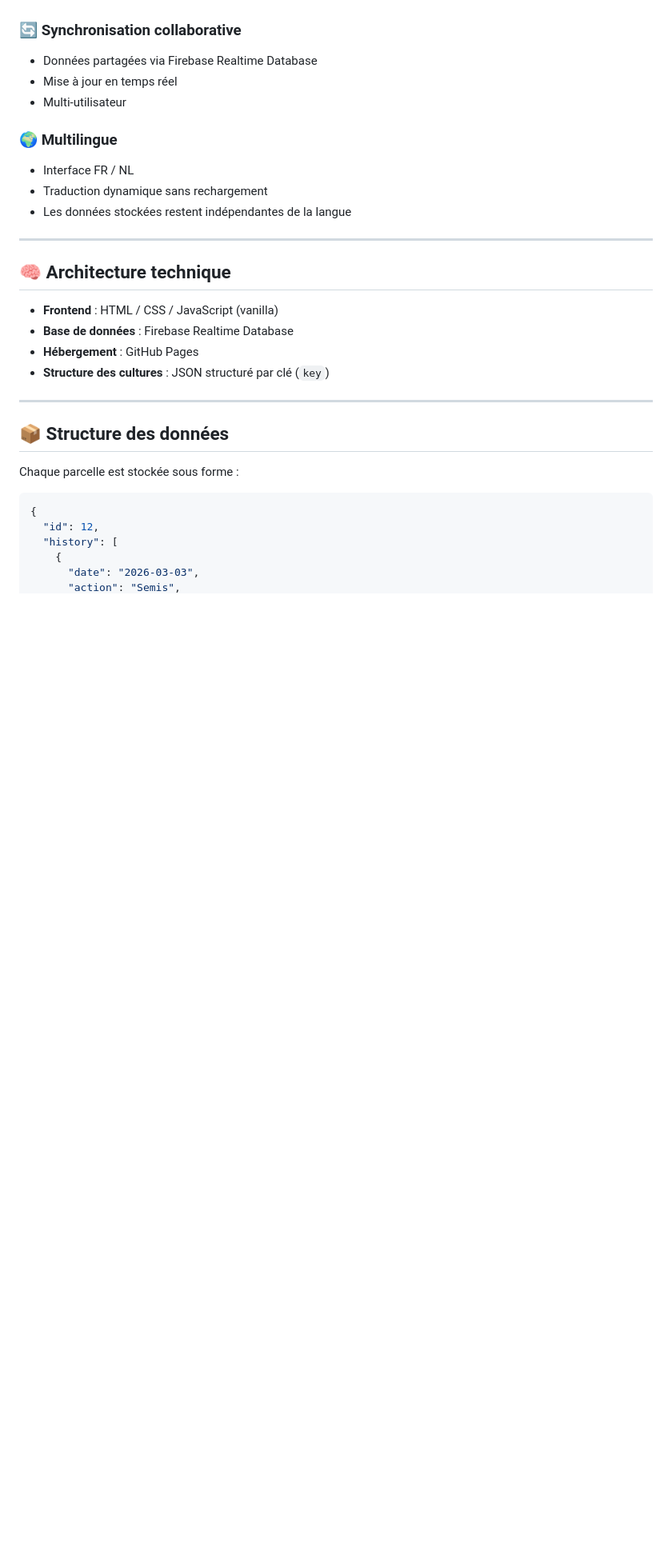
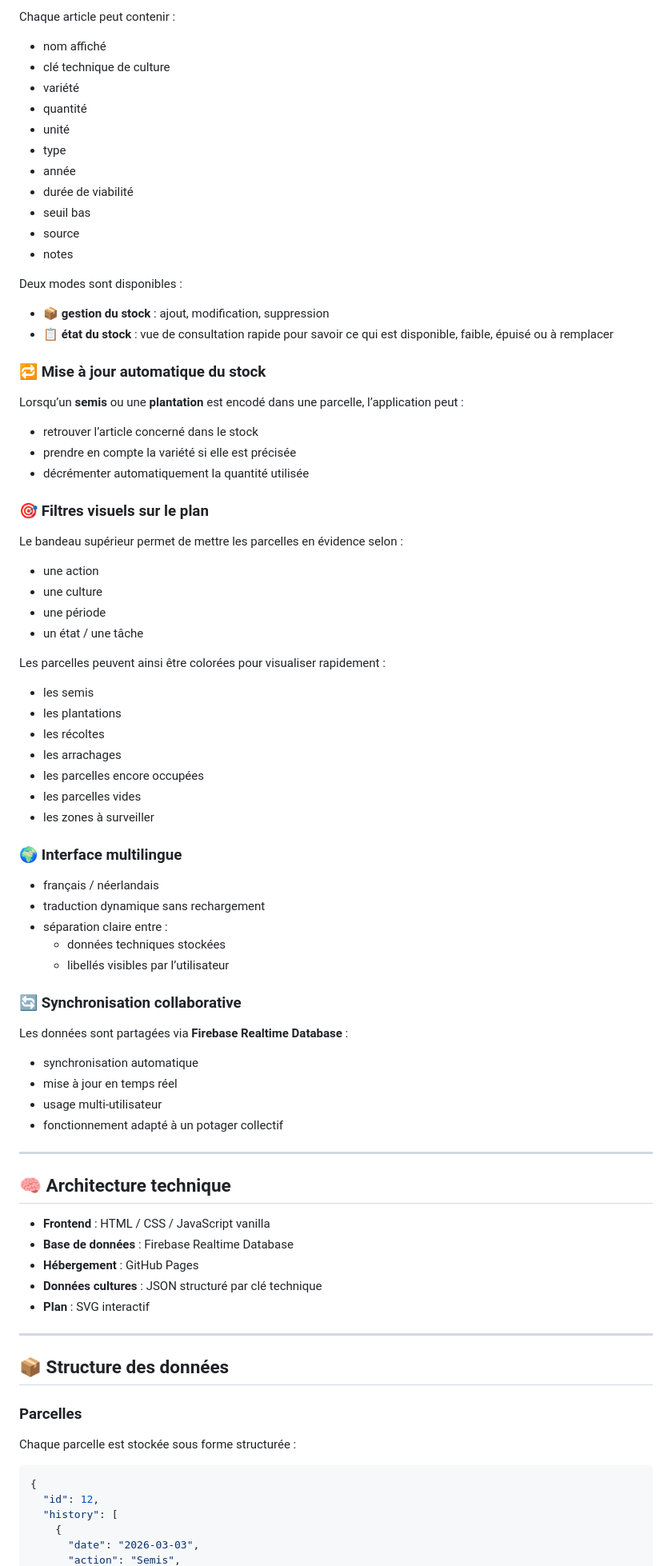
Before and after one commit to arwa9999/potager-v4, a Markdown page: Readme.md, the part around one of its changes. Shown at 80% size. Drawn GitHub-style; blank space fills up the shorter version.

Commit message:
Update Readme.md
update fonctionnalité

````diff
--- a/Readme.md
+++ b/Readme.md
@@ -43,30 +76,83 @@ L’outil est pensé pour être évolutif, collaboratif et pédagogique.
+Chaque article peut contenir :
+
+- nom affiché
+- clé technique de culture
+- variété
+- quantité
+- unité
+- type
+- année
+- durée de viabilité
+- seuil bas
+- source
+- notes
+
+Deux modes sont disponibles :
+
+- **📦 gestion du stock** : ajout, modification, suppression
+- **📋 état du stock** : vue de consultation rapide pour savoir ce qui est disponible, faible, épuisé ou à remplacer
+
+### 🔁 Mise à jour automatique du stock
+
+Lorsqu’un **semis** ou une **plantation** est encodé dans une parcelle, l’application peut :
+
+- retrouver l’article concerné dans le stock
+- prendre en compte la variété si elle est précisée
+- décrémenter automatiquement la quantité utilisée
+
+### 🎯 Filtres visuels sur le plan
+
+Le bandeau supérieur permet de mettre les parcelles en évidence selon :
+
+- une action
+- une culture
+- une période
+- un état / une tâche
+
+Les parcelles peuvent ainsi être colorées pour visualiser rapidement :
+
+- les semis
+- les plantations
+- les récoltes
+- les arrachages
+- les parcelles encore occupées
+- les parcelles vides
+- les zones à surveiller
+
+### 🌍 Interface multilingue
+
+- français / néerlandais
+- traduction dynamique sans rechargement
+- séparation claire entre :
+  - données techniques stockées
+  - libellés visibles par l’utilisateur
 
 ### 🔄 Synchronisation collaborative
 
-* Données partagées via Firebase Realtime Database
-* Mise à jour en temps réel
-* Multi-utilisateur
+Les données sont partagées via **Firebase Realtime Database** :
 
-### 🌍 Multilingue
-
-* Interface FR / NL
-* Traduction dynamique sans rechargement
-* Les données stockées restent indépendantes de la langue
+- synchronisation automatique
+- mise à jour en temps réel
+- usage multi-utilisateur
+- fonctionnement adapté à un potager collectif
 
 ---
 
 ## 🧠 Architecture technique
 
-* **Frontend** : HTML / CSS / JavaScript (vanilla)
-* **Base de données** : Firebase Realtime Database
-* **Hébergement** : GitHub Pages
-* **Structure des cultures** : JSON structuré par clé (`key`)
+- **Frontend** : HTML / CSS / JavaScript vanilla
+- **Base de données** : Firebase Realtime Database
+- **Hébergement** : GitHub Pages
+- **Données cultures** : JSON structuré par clé technique
+- **Plan** : SVG interactif
 
 ---
 
 ## 📦 Structure des données
 
-Chaque parcelle est stockée sous forme :
+### Parcelles
+
+Chaque parcelle est stockée sous forme structurée :
 
 ```json
 {
````
Also changed, not shown: other parts of Readme.md (+96 -44 lines).
